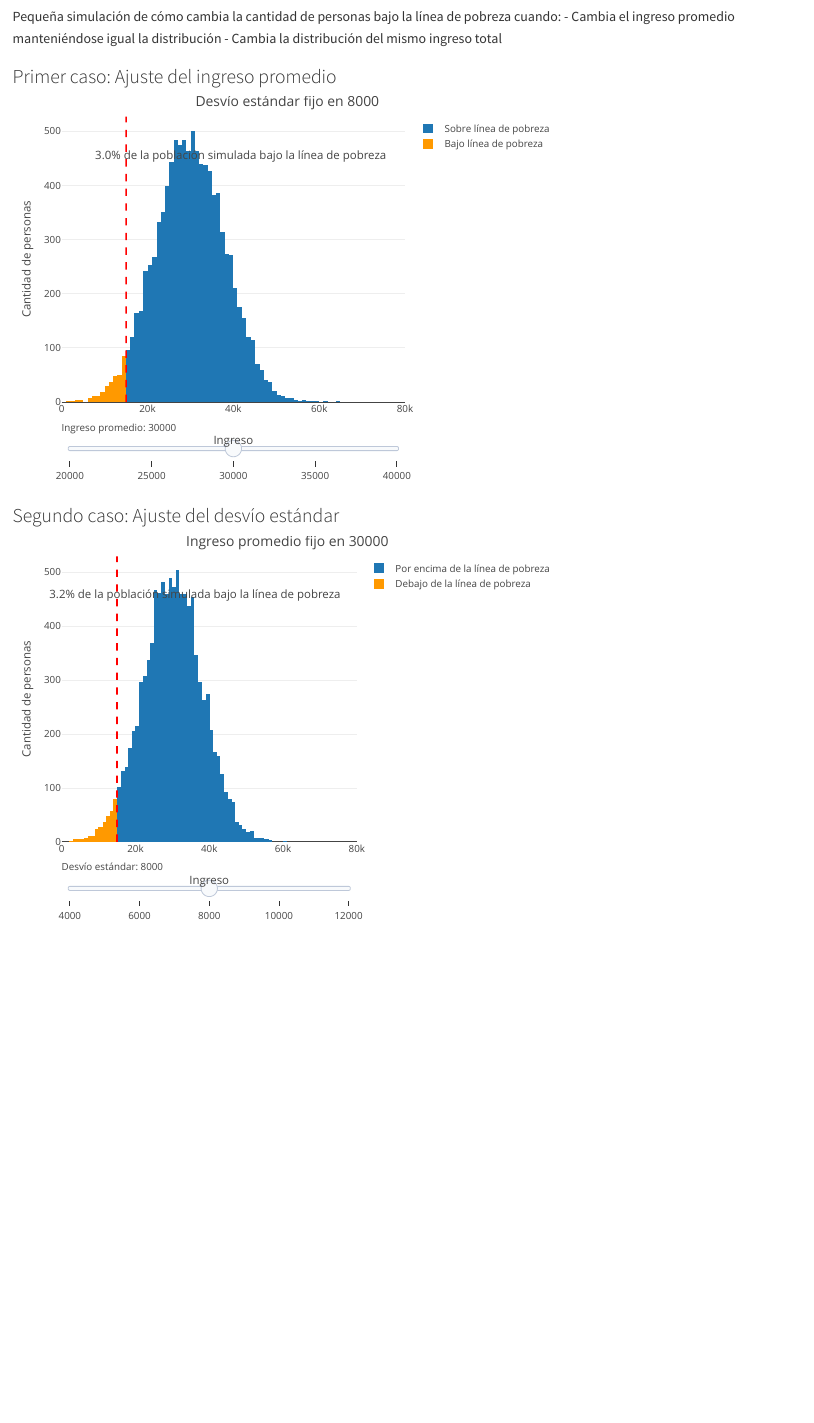
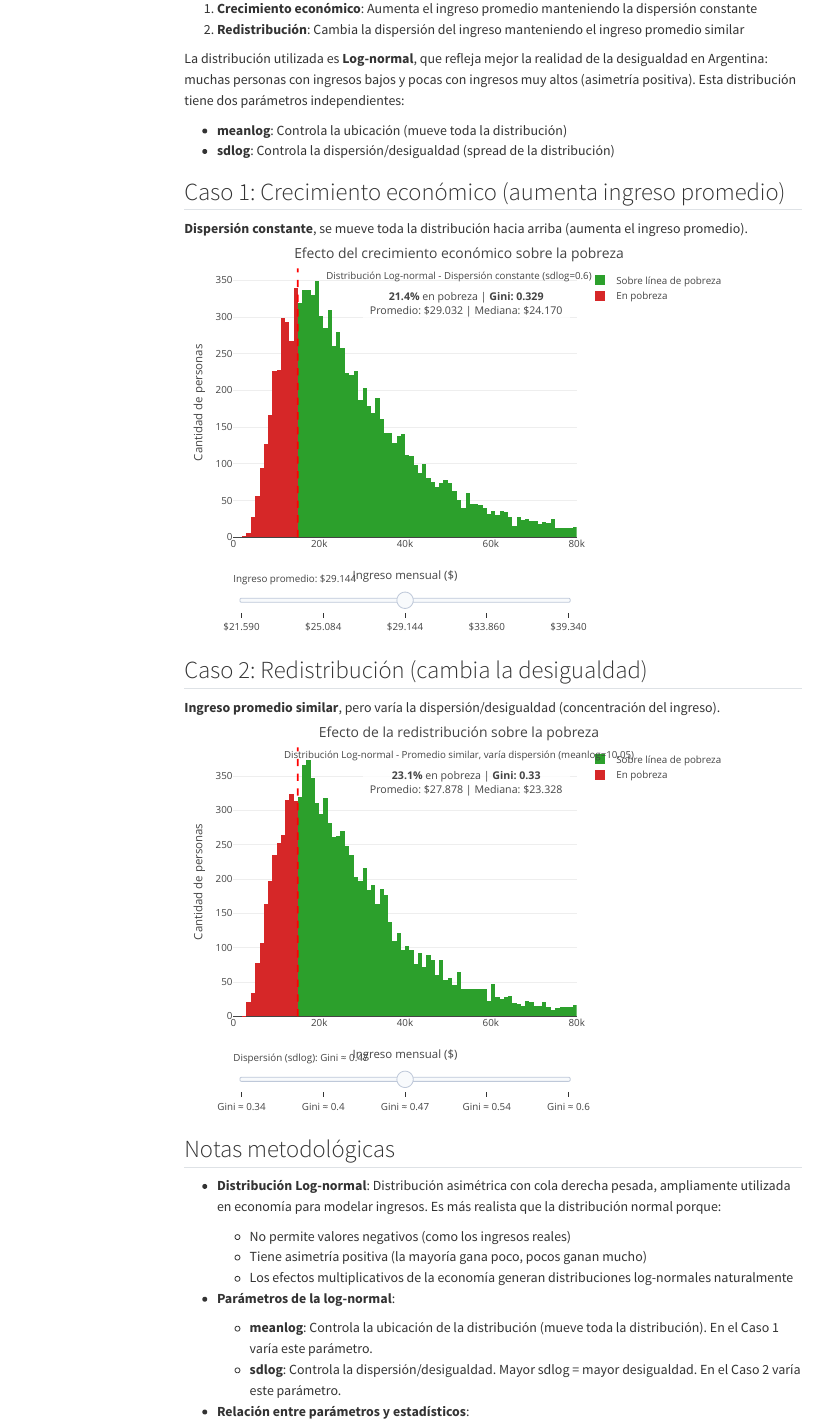
Before and after one commit to juancamilogutman/pobreza_y_distribucion_del_ingreso, a Quarto document (pobreza_y_distribucion_del_ingreso.qmd): the page in a window 1100 px wide, from 70 px down before the commit and from 220 px down after it. Rendered offline with R 4.5, knitr and Pandoc in place of Quarto, with nearby package versions; menus at the side of the page are left out.

Commit message:
cambié la distribución normal por log-normal

````diff
--- a/pobreza_y_distribucion_del_ingreso.qmd
+++ b/pobreza_y_distribucion_del_ingreso.qmd
@@ -6,5 +9,2 @@ format:
 ---
 
-Pequeña simulación de cómo cambia la cantidad de personas bajo la línea de pobreza cuando:
-    - Cambia el ingreso promedio manteniéndose igual la distribución
-    - Cambia la distribución del mismo ingreso total
@@ -11,3 +15,10 @@ Pequeña simulación de cómo cambia la cantidad de personas bajo la línea de p
+1. **Crecimiento económico**: Aumenta el ingreso promedio manteniendo la dispersión constante
+2. **Redistribución**: Cambia la dispersión del ingreso manteniendo el ingreso promedio similar
+
+La distribución utilizada es **Log-normal**, que refleja mejor la realidad de la desigualdad en Argentina: muchas personas con ingresos bajos y pocas con ingresos muy altos (asimetría positiva). Esta distribución tiene dos parámetros independientes:
+
+- **meanlog**: Controla la ubicación (mueve toda la distribución)
+- **sdlog**: Controla la dispersión/desigualdad (spread de la distribución)
 
 ```{r setup, echo=FALSE, include=FALSE}
 library(plotly)
@@ -24,6 +43,8 @@ bins_config <- list(start = 0, end = 80000, size = 1000)
 ```
 
-### Primer caso: Ajuste del ingreso promedio
+## Caso 1: Crecimiento económico (aumenta ingreso promedio)
+
+**Dispersión constante**, se mueve toda la distribución hacia arriba (aumenta el ingreso promedio).
 
 ```{r}
 #| label: prom_plot
@@ -31,16 +52,26 @@ bins_config <- list(start = 0, end = 80000, size = 1000)
 #| message: false
 #| warning: false
 
-mean_vals <- seq(20000, 40000, by = 5000)
-fixed_sd <- 8000
+# sdlog fijo = dispersión constante, variamos meanlog
+fixed_sdlog <- 0.6
+meanlog_vals <- seq(9.8, 10.4, by = 0.15)
 initial_mean_idx <- 3
 
-mean_steps_data <- tibble(mean = mean_vals) %>%
+mean_steps_data <- tibble(meanlog = meanlog_vals) %>%
   mutate(
-    label = as.character(mean),
-    income_sample = map(mean, ~rnorm(N, .x, fixed_sd)),
-    poverty_pct = map_dbl(income_sample, ~sum(.x < linea_de_pobreza) / N),
-    poverty_text = paste0(percent(poverty_pct, accuracy = 0.1), " de la población simulada bajo la línea de pobreza")
+    label = paste0("$", format(round(exp(meanlog + fixed_sdlog^2/2)), big.mark = ".")),
+    income_sample = map(meanlog, ~rlnorm(N, .x, fixed_sdlog)),
+    poverty_count = map_dbl(income_sample, ~sum(.x < linea_de_pobreza)),
+    poverty_pct = poverty_count / N,
+    gini = map_dbl(income_sample, calc_gini),
+    actual_mean = map_dbl(income_sample, mean),
+    median_income = map_dbl(income_sample, median),
+    poverty_text = paste0(
+      "<b>", percent(poverty_pct, accuracy = 0.1), "</b> en pobreza | ",
+      "<b>Gini: ", round(gini, 3), "</b><br>",
+      "Promedio: $", format(round(actual_mean), big.mark = "."),
+      " | Mediana: $", format(round(median_income), big.mark = ".")
+    )
   )
 
 initial_sample <- mean_steps_data$income_sample[[initial_mean_idx]]
@@ -48,8 +79,18 @@ initial_poverty_sample <- initial_sample[initial_sample < linea_de_pobreza]
 initial_non_poverty_sample <- initial_sample[initial_sample >= linea_de_pobreza]
 
 p_mean <- plot_ly(alpha = 0.8) %>%
-  add_histogram(x = initial_poverty_sample, name = "Bajo línea de pobreza", xbins = bins_config, marker = list(color = '#ff9900')) %>%
-  add_histogram(x = initial_non_poverty_sample, name = "Sobre línea de pobreza", xbins = bins_config, marker = list(color = '#1f77b4'))
+  add_histogram(
+    x = initial_poverty_sample,
+    name = "En pobreza",
+    xbins = bins_config,
+    marker = list(color = '#d62728')
+  ) %>%
+  add_histogram(
+    x = initial_non_poverty_sample,
+    name = "Sobre línea de pobreza",
+    xbins = bins_config,
+    marker = list(color = '#2ca02c')
+  )
 
 mean_slider_steps <- purrr::map(1:nrow(mean_steps_data), function(i) {
   poverty_sample <- mean_steps_data$income_sample[[i]][mean_steps_data$income_sample[[i]] < linea_de_pobreza]
@@ -65,22 +106,47 @@ mean_slider_steps <- purrr::map(1:nrow(mean_steps_data), function(i) {
 })
 
 p_mean <- p_mean %>% layout(
-  title = paste("Desvío estándar fijo en", fixed_sd),
-  xaxis = list(range = c(0, 80000), title = "Ingreso", zeroline = FALSE),
+  title = "Efecto del crecimiento económico sobre la pobreza<br><sub>Distribución Log-normal - Dispersión constante (sdlog=0.6)</sub>",
+  xaxis = list(range = c(0, 80000), title = "Ingreso mensual ($)", zeroline = FALSE),
   yaxis = list(title = "Cantidad de personas"),
   barmode = 'stack',
   annotations = list(
-    list(x = 0.95, y = 0.9, xref = 'paper', yref = 'paper', text = mean_steps_data$poverty_text[[initial_mean_idx]],
-         showarrow = FALSE, xanchor = 'right', font = list(size=14))
+    list(
+      x = 0.98, y = 0.95,
+      xref = 'paper', yref = 'paper',
+      text = mean_steps_data$poverty_text[[initial_mean_idx]],
+      showarrow = FALSE,
+      xanchor = 'right',
+      font = list(size = 13),
+      bgcolor = 'rgba(255,255,255,0.8)',
+      borderpad = 8
+    )
   ),
-  shapes = list(list(type = 'line', x0 = linea_de_pobreza, x1 = linea_de_pobreza, y0 = 0, y1 = 1, yref='paper', line = list(color = 'red', dash = 'dash'))),
-  sliders = list(list(active = initial_mean_idx - 1, currentvalue = list(prefix = "Ingreso promedio: "), steps = mean_slider_steps))
+  shapes = list(
+    list(
+      type = 'line',
+      x0 = linea_de_pobreza, x1 = linea_de_pobreza,
+      y0 = 0, y1 = 1,
+      yref = 'paper',
+      line = list(color = 'red', width = 2, dash = 'dash')
+    )
+  ),
+  sliders = list(
+    list(
+      active = initial_mean_idx - 1,
+      currentvalue = list(prefix = "Ingreso promedio: "),
+      steps = mean_slider_steps,
+      pad = list(t = 40)
+    )
+  )
 )
 
 p_mean
 ```
 
-### Segundo caso: Ajuste del desvío estándar
+## Caso 2: Redistribución (cambia la desigualdad)
+
+**Ingreso promedio similar**, pero varía la dispersión/desigualdad (concentración del ingreso).
 
 ```{r}
 #| label: sd_plot
@@ -88,16 +154,26 @@ p_mean
 #| message: false
 #| warning: false
 
-sd_vals <- seq(4000, 12000, by = 2000) # 5 steps
-fixed_mean <- 30000
-initial_sd_idx <- 3 # Corresponds to sd = 8000
+# meanlog fijo, variamos sdlog = cambia dispersión/desigualdad
+fixed_meanlog <- 10.05
+sdlog_vals <- seq(0.3, 0.9, by = 0.15)
+initial_sd_idx <- 3
 
-sd_steps_data <- tibble(sd = sd_vals) %>%
+sd_steps_data <- tibble(sdlog = sdlog_vals) %>%
   mutate(
-    label = as.character(sd),
-    income_sample = map(sd, ~rnorm(N, fixed_mean, .x)),
-    poverty_pct = map_dbl(income_sample, ~sum(.x < linea_de_pobreza) / N),
-    poverty_text = paste0(percent(poverty_pct, accuracy = 0.1), " de la población simulada bajo la línea de pobreza")
+    label = paste0("Gini ≈ ", round(0.2 + sdlog * 0.45, 2)), # Aproximación para etiqueta
+    income_sample = map(sdlog, ~rlnorm(N, fixed_meanlog, .x)),
+    poverty_count = map_dbl(income_sample, ~sum(.x < linea_de_pobreza)),
+    poverty_pct = poverty_count / N,
+    gini = map_dbl(income_sample, calc_gini),
+    actual_mean = map_dbl(income_sample, mean),
+    median_income = map_dbl(income_sample, median),
+    poverty_text = paste0(
+      "<b>", percent(poverty_pct, accuracy = 0.1), "</b> en pobreza | ",
+      "<b>Gini: ", round(gini, 3), "</b><br>",
+      "Promedio: $", format(round(actual_mean), big.mark = "."),
+      " | Mediana: $", format(round(median_income), big.mark = ".")
+    )
   )
 
 initial_sample_sd <- sd_steps_data$income_sample[[initial_sd_idx]]
@@ -105,8 +181,18 @@ initial_poverty_sample_sd <- initial_sample_sd[initial_sample_sd < linea_de_pobr
 initial_non_poverty_sample_sd <- initial_sample_sd[initial_sample_sd >= linea_de_pobreza]
 
 p_sd <- plot_ly(alpha = 0.8) %>%
-  add_histogram(x = initial_poverty_sample_sd, name = "Debajo de la línea de pobreza", xbins = bins_config, marker = list(color = '#ff9900')) %>%
-  add_histogram(x = initial_non_poverty_sample_sd, name = "Por encima de la línea de pobreza", xbins = bins_config, marker = list(color = '#1f77b4'))
+  add_histogram(
+    x = initial_poverty_sample_sd,
+    name = "En pobreza",
+    xbins = bins_config,
+    marker = list(color = '#d62728')
+  ) %>%
+  add_histogram(
+    x = initial_non_poverty_sample_sd,
+    name = "Sobre línea de pobreza",
+    xbins = bins_config,
+    marker = list(color = '#2ca02c')
+  )
 
 sd_slider_steps <- purrr::map(1:nrow(sd_steps_data), function(i) {
   poverty_sample <- sd_steps_data$income_sample[[i]][sd_steps_data$income_sample[[i]] < linea_de_pobreza]
@@ -122,17 +208,53 @@ sd_slider_steps <- purrr::map(1:nrow(sd_steps_data), function(i) {
 })
 
 p_sd <- p_sd %>% layout(
-  title = paste("Ingreso promedio fijo en", fixed_mean),
-  xaxis = list(range = c(0, 80000), title = "Ingreso", zeroline = FALSE),
+  title = "Efecto de la redistribución sobre la pobreza<br><sub>Distribución Log-normal - Promedio similar, varía dispersión (meanlog=10.05)</sub>",
+  xaxis = list(range = c(0, 80000), title = "Ingreso mensual ($)", zeroline = FALSE),
   yaxis = list(title = "Cantidad de personas"),
   barmode = 'stack',
   annotations = list(
-    list(x = 0.95, y = 0.9, xref = 'paper', yref = 'paper', text = sd_steps_data$poverty_text[[initial_sd_idx]],
-         showarrow = FALSE, xanchor = 'right', font = list(size=14))
+    list(
+      x = 0.98, y = 0.95,
+      xref = 'paper', yref = 'paper',
+      text = sd_steps_data$poverty_text[[initial_sd_idx]],
+      showarrow = FALSE,
+      xanchor = 'right',
+      font = list(size = 13),
+      bgcolor = 'rgba(255,255,255,0.8)',
+      borderpad = 8
+    )
   ),
-  shapes = list(list(type = 'line', x0 = linea_de_pobreza, x1 = linea_de_pobreza, y0 = 0, y1 = 1, yref='paper', line = list(color = 'red', dash = 'dash'))),
-  sliders = list(list(active = initial_sd_idx - 1, currentvalue = list(prefix = "Desvío estándar: "), steps = sd_slider_steps))
+  shapes = list(
+    list(
+      type = 'line',
+      x0 = linea_de_pobreza, x1 = linea_de_pobreza,
+      y0 = 0, y1 = 1,
+      yref = 'paper',
+      line = list(color = 'red', width = 2, dash = 'dash')
+    )
+  ),
+  sliders = list(
+    list(
+      active = initial_sd_idx - 1,
+      currentvalue = list(prefix = "Dispersión (sdlog): "),
+      steps = sd_slider_steps,
+      pad = list(t = 40)
+    )
+  )
 )
 
 p_sd
 ```
+
+## Notas metodológicas
+
+- **Distribución Log-normal**: Distribución asimétrica con cola derecha pesada, ampliamente utilizada en economía para modelar ingresos. Es más realista que la distribución normal porque:
+  - No permite valores negativos (como los ingresos reales)
+  - Tiene asimetría positiva (la mayoría gana poco, pocos ganan mucho)
+  - Los efectos multiplicativos de la economía generan distribuciones log-normales naturalmente
+
+- **Parámetros de la log-normal**:
+  - **meanlog**: Controla la ubicación de la distribución (mueve toda la distribución). En el Caso 1 varía este parámetro.
+  - **sdlog**: Controla la dispersión/desigualdad. Mayor sdlog = mayor desigualdad. En el Caso 2 varía este parámetro.
+
+- **Relación entre parámetros y estadísticos**:
````
Also changed, not shown: pobreza_y_distribucion_del_ingreso.qmd (25 more changed lines), 1 other file.
